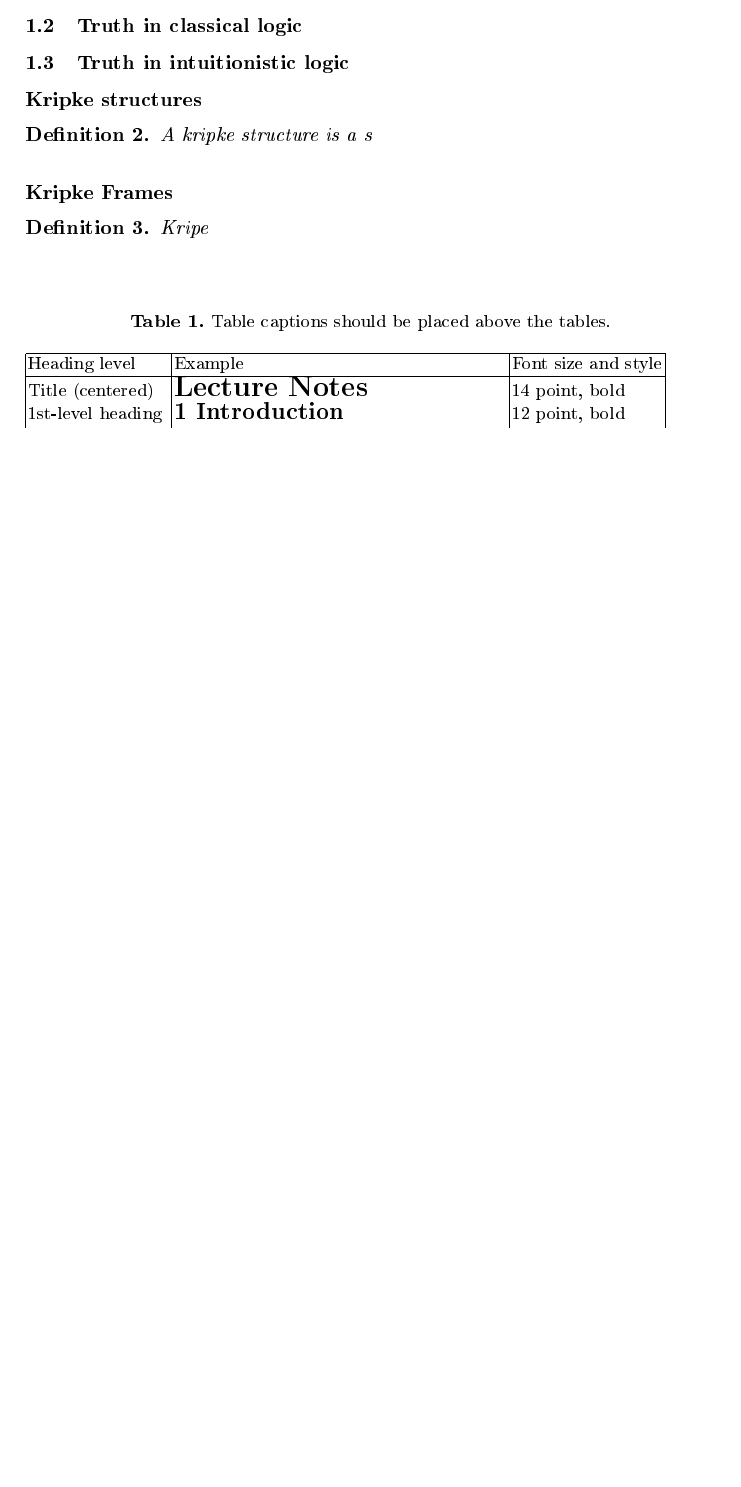
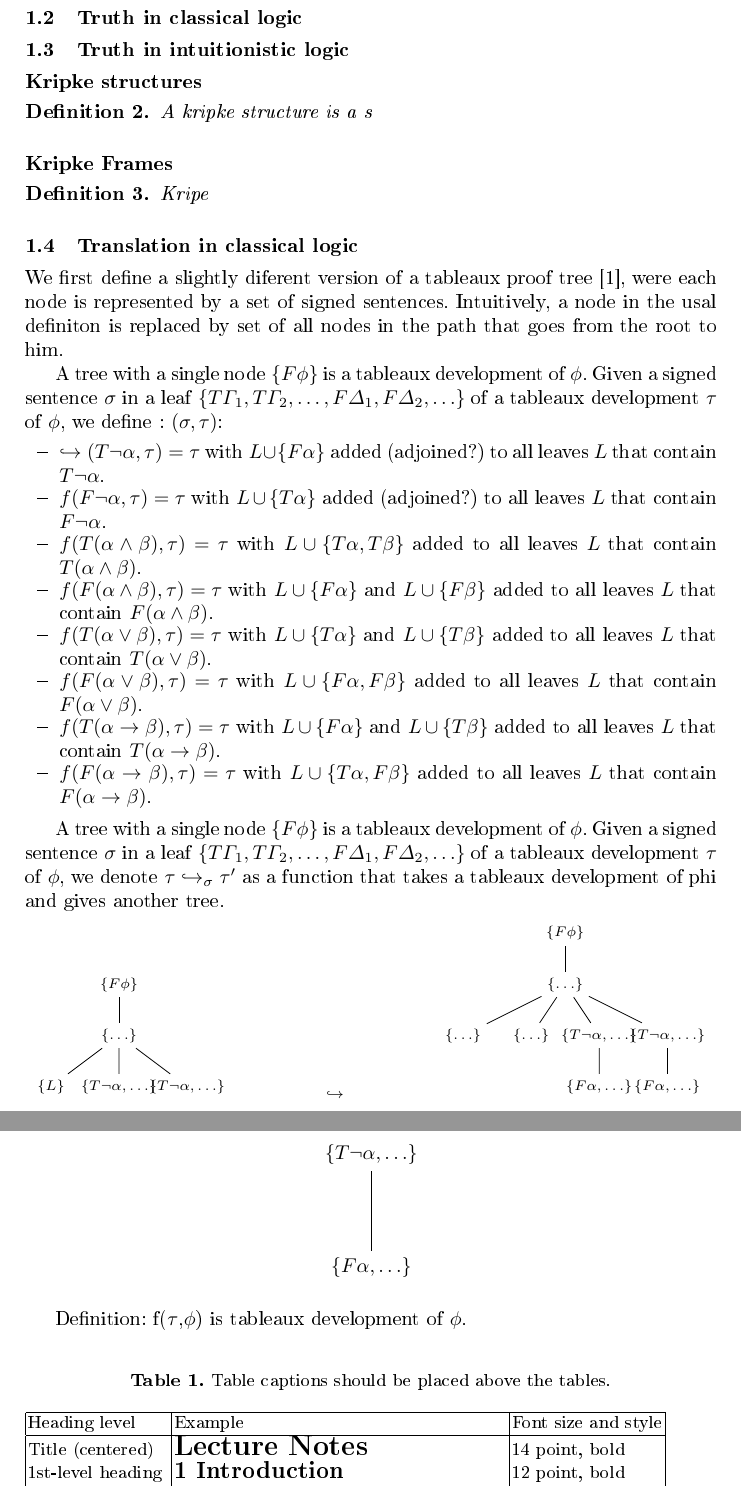
Before and after one commit to lontra-lontra/proof-translations, a LaTeX paper (rapport/p.tex): part of page 2 of 3 before the commit and two parts of pages 2 and 3 of 4 after it, the two joined at a grey line, cut so that both start at the same text, the shorter picture padded with empty space. The pictures show the PDF file rapport/p.pdf that the author committed with the source.

Commit message:
smart parenteses + to latex

```diff
--- a/rapport/p.tex
+++ b/rapport/p.tex
@@ -77,8 +78,12 @@ In this work, sentences wont have function symbols.
 \end{definition}
 
 ()Every predicate is a formula, and if \a
-()Sentences ...
 
+
+()Sentences
+
+
+()Signed sentences
 \subsection{Truth in classical logic}
 
 
@@ -95,4 +100,40 @@ In this work, sentences wont have function symbols.
 \begin{definition}
     Kripe
 \end{definition}
-\subsubsection{ }
+
+\subsection{Translation in classical logic}
+    We first define a slightly diferent version of a tableaux proof tree \cite{book1},
+    were each node is represented by a set of signed sentences. Intuitively,
+    a node in the usal definiton is replaced by set of
+    all nodes in the path that goes from the root to him. %[TODO "root to him" is a bit ugly]
+
+    A tree with a single node $\{F \phi \}$ is a tableaux development of $\phi$.
+    Given a signed sentence $\sigma$ in a leaf $\{T \Gamma_1, T\Gamma_2, \ldots, F \Delta_1, F \Delta_2, \ldots\}$ of a
+    tableaux development $\tau$ of $\phi$, we define :
+    $\f(\sigma,\tau)$:
+    \begin{itemize}
+        \item $\hookrightarrow(T \neg \alpha,\tau) = \tau$ with $L \cup \{F \alpha\}$
+        added (adjoined?) to all leaves $L$ that contain $T \neg \alpha$.
+        \item $f(F \neg \alpha,\tau) = \tau$ with $L \cup \{T \alpha\}$
+        added (adjoined?) to all leaves $L$ that contain $F \neg \alpha$.
+        \item $f(T (\alpha \land \beta),\tau) = \tau$ with $L \cup \{T \alpha, T \beta\}$
+        added to all leaves $L$ that contain $T (\alpha \land \beta)$.
+        \item $f(F (\alpha \land \beta),\tau) = \tau$ with $L \cup \{F \alpha\}$ and $L \cup \{F \beta\}$
+        added to all leaves $L$ that contain $F (\alpha \land \beta)$.
+        \item $f(T (\alpha \lor \beta),\tau) = \tau$ with $L \cup \{T \alpha\}$ and $L \cup \{T \beta\}$
+        added to all leaves $L$ that contain $T (\alpha \lor \beta)$.
+        \item $f(F (\alpha \lor \beta),\tau) = \tau$ with $L \cup \{F \alpha, F \beta\}$
+        added to all leaves $L$ that contain $F (\alpha \lor \beta)$.
+        \item $f(T (\alpha \to \beta),\tau) = \tau$ with $L \cup \{F \alpha\}$ and $L \cup \{T \beta\}$
+        added to all leaves $L$ that contain $T (\alpha \to \beta)$.
+        \item $f(F (\alpha \to \beta),\tau) = \tau$ with $L \cup \{T \alpha, F \beta\}$
+        added to all leaves $L$ that contain $F (\alpha \to \beta)$.
+     \end{itemize}
+
+
+     A tree with a single node $\{F \phi \}$ is a tableaux development of $\phi$.
+    Given a signed sentence $\sigma$ in a leaf $\{T \Gamma_1, T\Gamma_2, \ldots, F \Delta_1, F \Delta_2, \ldots\}$ of a
+    tableaux development $\tau$ of $\phi$, we denote $\tau \hookrightarrow_{\sigma} \tau'$
+    as a function that takes a tableaux development of phi and gives another tree.
+    \begin{center}
+        \begin{scriptsize}
@@ -99,3 +184,9 @@ In this work, sentences wont have function symbols.
+    \end{center}
+
+
+
+    Definition: f($\tau$,$\phi$) is tableaux development of $\phi$.
+
 
 
 \begin{table}
```
Also changed, not shown: rapport/p.pdf, rapport/p.tex (45 more changed lines), 23 other files.
